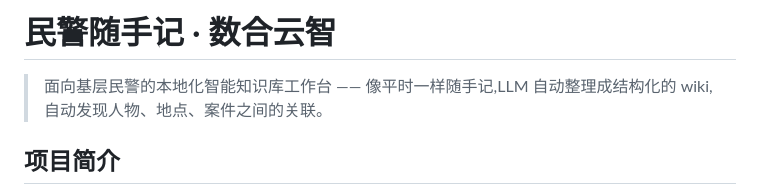
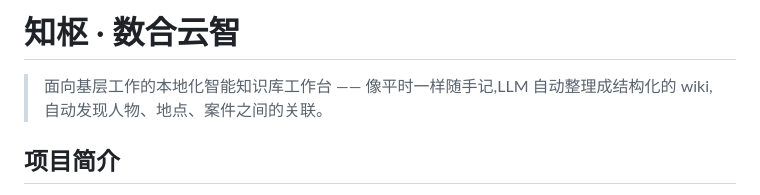
Before and after one commit to jiawei1974285/zsnoot, a Markdown page: README.md, the part around the change. GitHub-like rendering.

```diff
--- a/README.md
+++ b/README.md
@@ -1,6 +1,6 @@
-# 民警随手记 · 数合云智
+# 知枢 · 数合云智
 
-> 面向基层民警的本地化智能知识库工作台 —— 像平时一样随手记,LLM 自动整理成结构化的 wiki,自动发现人物、地点、案件之间的关联。
+> 面向基层工作的本地化智能知识库工作台 —— 像平时一样随手记,LLM 自动整理成结构化的 wiki,自动发现人物、地点、案件之间的关联。
 
 ## 项目简介
 
```
